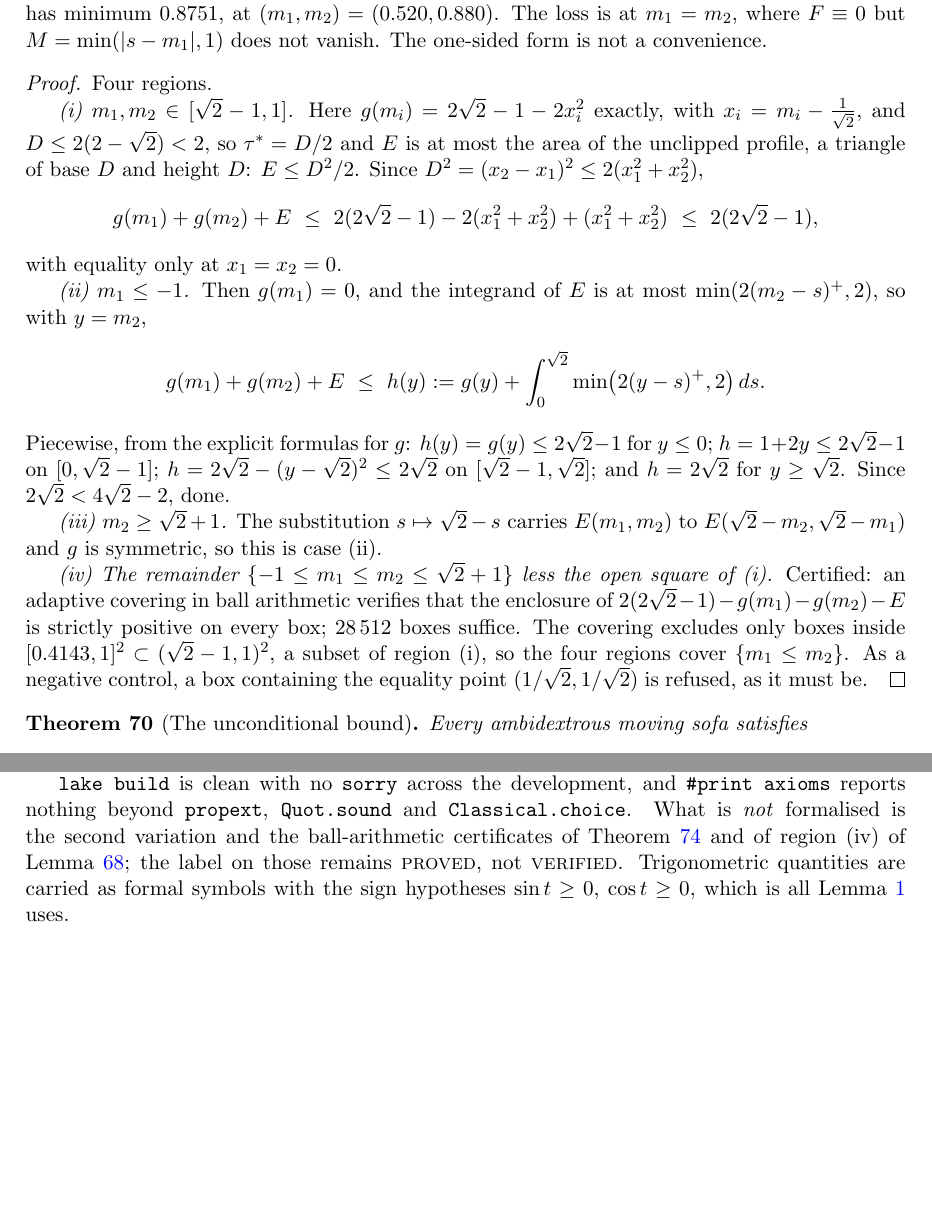
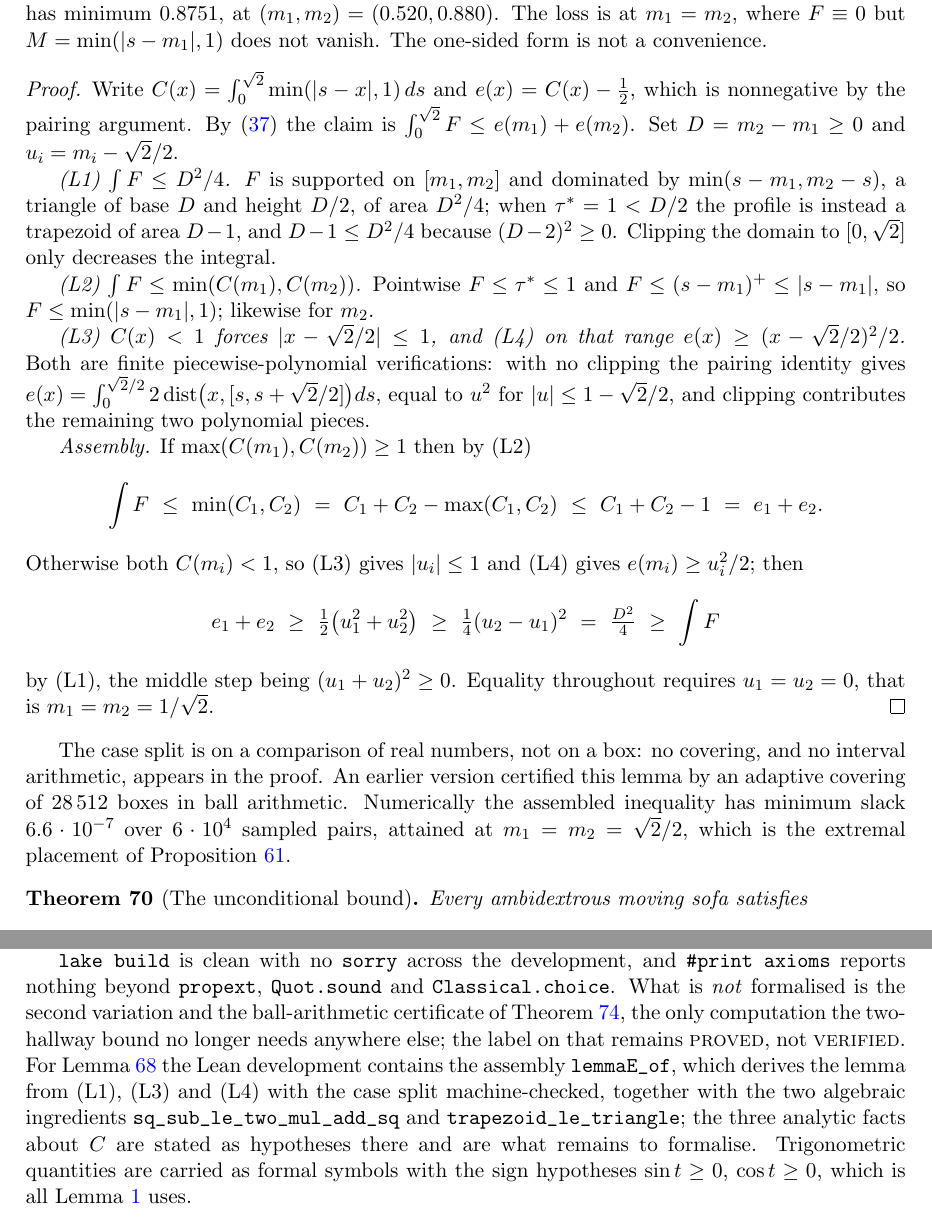
Before and after one commit to ElVec1o/moving-sofa-local-max, a LaTeX paper (paper/niche_separation/note.tex): two parts of pages 30 and 45 of 45 before the commit and two parts of pages 30 and 45 of 46 after it, joined at a grey line, cut so that both start at the same text, the shorter picture padded with empty space. Compiled offline with pdfLaTeX.

Commit message:
Region (iv) needs no covering: 28512 boxes replaced by four lines
Following the reformulation through, Lemma E closes by hand. With
C(x) = int_0^sqrt2 min(|s-x|,1) ds and e = C - 1/2, the claim is int F <= e1 + e2,
and four steps give it:

  L1  int F <= D^2/4          the integrand sits under the triangle min(s-m1, m2-s);
                              when tau = 1 the profile is a trapezoid of area D-1 and
                              D-1 <= D^2/4 is (D-2)^2 >= 0; clipping only decreases
  L2  int F <= min(C1, C2)    since F <= min(|s-mi|,1) pointwise for each i
  L3  C(x) < 1  =>  |x - sqrt2/2| <= 1
  L4  e(x) >= (x - sqrt2/2)^2/2 on that range

If max(C1,C2) >= 1 then L2 finishes: int F <= min(C1,C2) = C1+C2-max <= C1+C2-1.
Otherwise both C < 1, L3 confines both offsets to [-1,1], L4 gives e_i >= u_i^2/2, and
e1+e2 >= (u1^2+u2^2)/2 >= (u2-u1)^2/4 = D^2/4 >= int F, the middle step being
(u1+u2)^2 >= 0. The case split is a comparison of two real numbers, not a box. No
interval arithmetic appears anywhere in the two-hallway argument now.

Rule 3 before proving: L1 to -3e-10 over 4000 random pairs, L3 with margin 0.164, L4
with equality only at u = 0, and the assembled inequality with minimum slack 6.6e-7
over 6e4 sampled pairs, attained at m1 = m2 = sqrt2/2, the extremal placement.

LEAN. MovingSofa/LemmaE.lean formalises the assembly, lemmaE_of, with L1, L3 and L4 as
explicit hypotheses, so the case split and the algebra are machine-checked and what
remains is exactly three named analytic facts about C, each a finite
piecewise-polynomial computation. Both algebraic ingredients are proved outright:
sq_sub_le_two_mul_add_sq and trapezoid_le_triangle. They are stated as hypotheses
rather than sorry so that the gap is visible in the theorem statement.

lake build clean, no sorry, axioms limited to propext, Classical.choice, Quot.sound.

```diff
--- a/paper/niche_separation/note.tex
+++ b/paper/niche_separation/note.tex
@@ -2050,38 +2050,44 @@ $M=\min(|s-m_1|,1)$ does not vanish. The one-sided form is not a convenience.
 \end{remark}
 
 \begin{proof}
-Four regions.
-
-\emph{(i) $m_1,m_2\in[\sqrt2-1,1]$.} Here $g(m_i)=2\sqrt2-1-2x_i^2$ exactly, with
-$x_i=m_i-\tfrac1{\sqrt2}$, and $D\le2(2-\sqrt2)<2$, so $\tau^\ast=D/2$ and $E$ is at most
-the area of the unclipped profile, a triangle of base $D$ and height $D$: $E\le D^2/2$.
-Since $D^2=(x_2-x_1)^2\le2(x_1^2+x_2^2)$,
-\[
-  g(m_1)+g(m_2)+E\ \le\ 2(2\sqrt2-1)-2(x_1^2+x_2^2)+(x_1^2+x_2^2)
-  \ \le\ 2(2\sqrt2-1),
-\]
-with equality only at $x_1=x_2=0$.
-
-\emph{(ii) $m_1\le-1$.} Then $g(m_1)=0$, and the integrand of $E$ is at most
-$\min(2(m_2-s)^+,2)$, so with $y=m_2$,
-\[
-  g(m_1)+g(m_2)+E\ \le\ h(y):=g(y)+\int_0^{\sqrt2}\min\bigl(2(y-s)^+,2\bigr)\,ds .
-\]
-Piecewise, from the explicit formulas for $g$: $h(y)=g(y)\le2\sqrt2-1$ for $y\le0$;
-$h=1+2y\le2\sqrt2-1$ on $[0,\sqrt2-1]$; $h=2\sqrt2-(y-\sqrt2)^2\le2\sqrt2$ on
-$[\sqrt2-1,\sqrt2]$; and $h=2\sqrt2$ for $y\ge\sqrt2$. Since $2\sqrt2<4\sqrt2-2$, done.
-
-\emph{(iii) $m_2\ge\sqrt2+1$.} The substitution $s\mapsto\sqrt2-s$ carries $E(m_1,m_2)$
-to $E(\sqrt2-m_2,\sqrt2-m_1)$ and $g$ is symmetric, so this is case (ii).
-
-\emph{(iv) The remainder $\{-1\le m_1\le m_2\le\sqrt2+1\}$ less the open square of (i).}
-Certified: an adaptive covering in ball arithmetic verifies that the enclosure of
-$2(2\sqrt2-1)-g(m_1)-g(m_2)-E$ is strictly positive on every box; $28\,512$ boxes
-suffice. The covering excludes only boxes inside
-$[0.4143,1]^2\subset(\sqrt2-1,1)^2$, a subset of region (i), so the four regions cover
-$\{m_1\le m_2\}$. As a negative control, a box containing the equality point
-$(1/\sqrt2,1/\sqrt2)$ is refused, as it must be.
-\end{proof}
+Write $C(x)=\int_0^{\sqrt2}\min(|s-x|,1)\,ds$ and $e(x)=C(x)-\tfrac12$, which is
+nonnegative by the pairing argument. By \eqref{eq:lemEred} the claim is
+$\int_0^{\sqrt2}F\le e(m_1)+e(m_2)$. Set $D=m_2-m_1\ge0$ and $u_i=m_i-\sqrt2/2$.
+
+\emph{(L1) $\int F\le D^2/4$.} $F$ is supported on $[m_1,m_2]$ and dominated by
+$\min(s-m_1,m_2-s)$, a triangle of base $D$ and height $D/2$, of area $D^2/4$; when
+$\tau^\ast=1<D/2$ the profile is instead a trapezoid of area $D-1$, and $D-1\le D^2/4$
+because $(D-2)^2\ge0$. Clipping the domain to $[0,\sqrt2]$ only decreases the integral.
+
+\emph{(L2) $\int F\le\min(C(m_1),C(m_2))$.} Pointwise $F\le\tau^\ast\le1$ and
+$F\le(s-m_1)^+\le|s-m_1|$, so $F\le\min(|s-m_1|,1)$; likewise for $m_2$.
+
+\emph{(L3) $C(x)<1$ forces $|x-\sqrt2/2|\le1$, and (L4) on that range
+$e(x)\ge(x-\sqrt2/2)^2/2$.} Both are finite piecewise-polynomial verifications: with no
+clipping the pairing identity gives $e(x)=\int_0^{\sqrt2/2}2\operatorname{dist}
+\bigl(x,[s,s+\sqrt2/2]\bigr)ds$, equal to $u^2$ for $|u|\le1-\sqrt2/2$, and clipping
+contributes the remaining two polynomial pieces.
+
+\emph{Assembly.} If $\max(C(m_1),C(m_2))\ge1$ then by (L2)
+\[
+  \int F\ \le\ \min(C_1,C_2)\ =\ C_1+C_2-\max(C_1,C_2)\ \le\ C_1+C_2-1\ =\ e_1+e_2 .
+\]
+Otherwise both $C(m_i)<1$, so (L3) gives $|u_i|\le1$ and (L4) gives
+$e(m_i)\ge u_i^2/2$; then
+\[
+  e_1+e_2\ \ge\ \tfrac12\bigl(u_1^2+u_2^2\bigr)\ \ge\ \tfrac14(u_2-u_1)^2\ =\ \tfrac{D^2}4
+  \ \ge\ \int F
+\]
+by (L1), the middle step being $(u_1+u_2)^2\ge0$. Equality throughout requires
+$u_1=u_2=0$, that is $m_1=m_2=1/\sqrt2$.
+\end{proof}
+
+The case split is on a comparison of real numbers, not on a box: no covering, and no
+interval arithmetic, appears in the proof. An earlier version certified this lemma by an
+adaptive covering of $28\,512$ boxes in ball arithmetic. Numerically the assembled
+inequality has minimum slack $6.6\cdot10^{-7}$ over $6\cdot10^4$ sampled pairs, attained
+at $m_1=m_2=\sqrt2/2$, which is the extremal placement of
+Proposition~\ref{prop:extremal}.
 
 \begin{theorem}[The unconditional bound]\label{thm:uncond}
 Every ambidextrous moving sofa satisfies
@@ -3091,10 +3096,14 @@ Hammersley's $2\sqrt2$.
 
 \verb|lake build| is clean with no \verb|sorry| across the development, and
 \verb|#print axioms| reports nothing beyond \verb|propext|, \verb|Quot.sound| and
-\verb|Classical.choice|. What is \emph{not} formalised is the second variation and the
-ball-arithmetic certificates of Theorem~\ref{thm:system} and of region~(iv) of
-Lemma~\ref{lem:profineq}; the label on those remains \textsc{proved}, not
-\textsc{verified}. Trigonometric quantities are carried as formal symbols with
+\verb|Classical.choice|. What is \emph{not} formalised is the second variation and the ball-arithmetic
+certificate of Theorem~\ref{thm:system}, the only computation the two-hallway bound no
+longer needs anywhere else; the label on that remains \textsc{proved}, not
+\textsc{verified}. For Lemma~\ref{lem:profineq} the Lean development contains the
+assembly \verb|lemmaE_of|, which derives the lemma from (L1), (L3) and (L4) with the case
+split machine-checked, together with the two algebraic ingredients
+\verb|sq_sub_le_two_mul_add_sq| and \verb|trapezoid_le_triangle|; the three analytic
+facts about $C$ are stated as hypotheses there and are what remains to formalise. Trigonometric quantities are carried as formal symbols with
 the sign hypotheses $\sin t\ge0$, $\cos t\ge0$, which is all
 Lemma~\ref{lem:ceiling} uses.
 
```
Also changed, not shown: lean/MAPPING.md (+16 -0 lines), paper/niche_separation/note.pdf, paper/niche_separation/note.tex (3 more changed lines), 2 other files.
